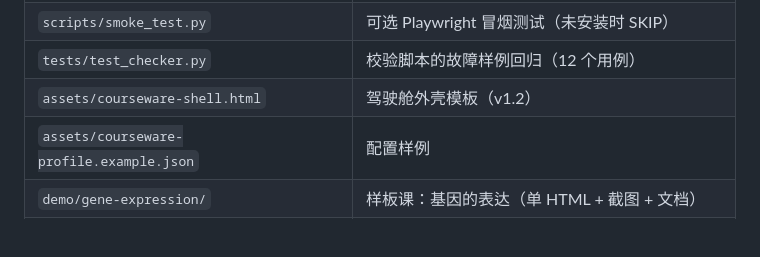
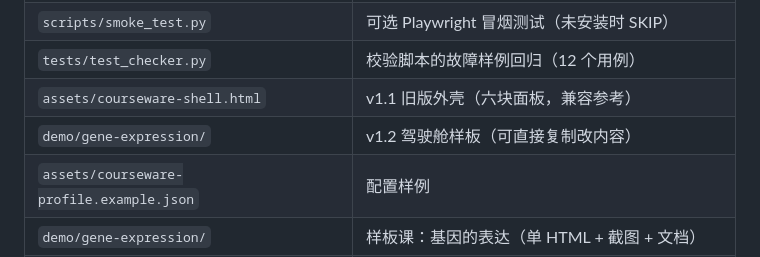
Before and after one commit to azlove2021/biology-3d-courseware-skill, a Markdown page: README.md, the part around the change. Drawn GitHub-style; blank space fills up the shorter version.

```diff
--- a/README.md
+++ b/README.md
@@ -51,7 +51,8 @@ C:\Users\<你的用户名>\.workbuddy-ai\skills\biology-3d-courseware\
 | `scripts/check_courseware.py` | 三层校验：静态结构 / 数据一致性 / 浏览器运行 |
 | `scripts/smoke_test.py` | 可选 Playwright 冒烟测试（未安装时 SKIP） |
 | `tests/test_checker.py` | 校验脚本的故障样例回归（12 个用例） |
-| `assets/courseware-shell.html` | 驾驶舱外壳模板（v1.2） |
+| `assets/courseware-shell.html` | v1.1 旧版外壳（六块面板，兼容参考） |
+| `demo/gene-expression/` | v1.2 驾驶舱样板（可直接复制改内容） |
 | `assets/courseware-profile.example.json` | 配置样例 |
 | `demo/gene-expression/` | 样板课：基因的表达（单 HTML + 截图 + 文档） |
 | `index.html` | 技能主页（GitHub Pages 根地址） |
```
Also changed, not shown: SKILL.md (+2 -1 lines).
